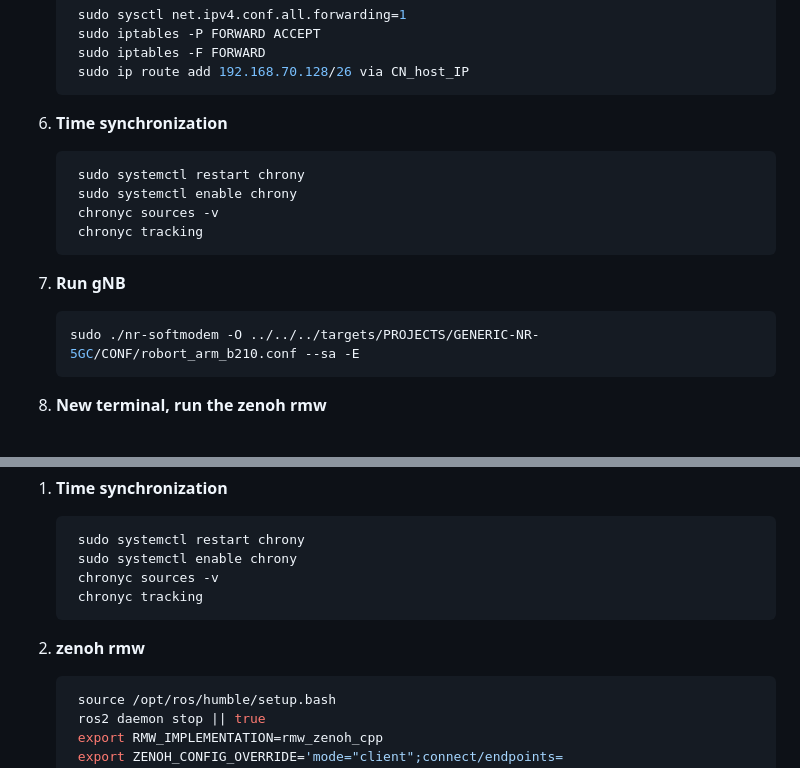
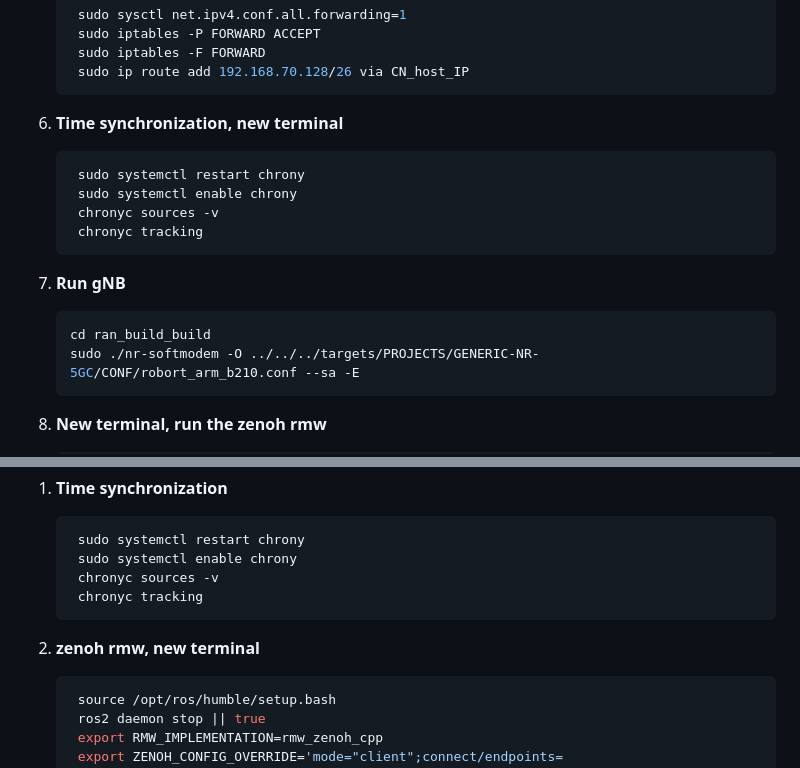
Before and after one commit to xxunhao/oai_gnb_kpi_recorder, a Markdown page: README.md, 2 parts joined by grey strips. GitHub-like rendering.

````diff
--- a/README.md
+++ b/README.md
@@ -76,7 +76,7 @@ The gNB installation is based on a modified version of OpenAirInterface (OAI) fo
     sudo ip route add 192.168.70.128/26 via CN_host_IP
    ```
 
-7. **Time synchronization**
+7. **Time synchronization, new terminal**
    ```sh
     sudo systemctl restart chrony
     sudo systemctl enable chrony
@@ -86,6 +86,7 @@ The gNB installation is based on a modified version of OpenAirInterface (OAI) fo
 
 8. **Run gNB**
    ```sh
+   cd ran_build_build
    sudo ./nr-softmodem -O ../../../targets/PROJECTS/GENERIC-NR-5GC/CONF/robort_arm_b210.conf --sa -E
    ```
 
@@ -114,7 +115,7 @@ You need to access the installed oai_cn5g/database file and edit the SIM card ac
     chronyc tracking
    ```
 
-2. **zenoh rmw**
+2. **zenoh rmw, new terminal**
    ```sh
     source /opt/ros/humble/setup.bash
     ros2 daemon stop || true
````
